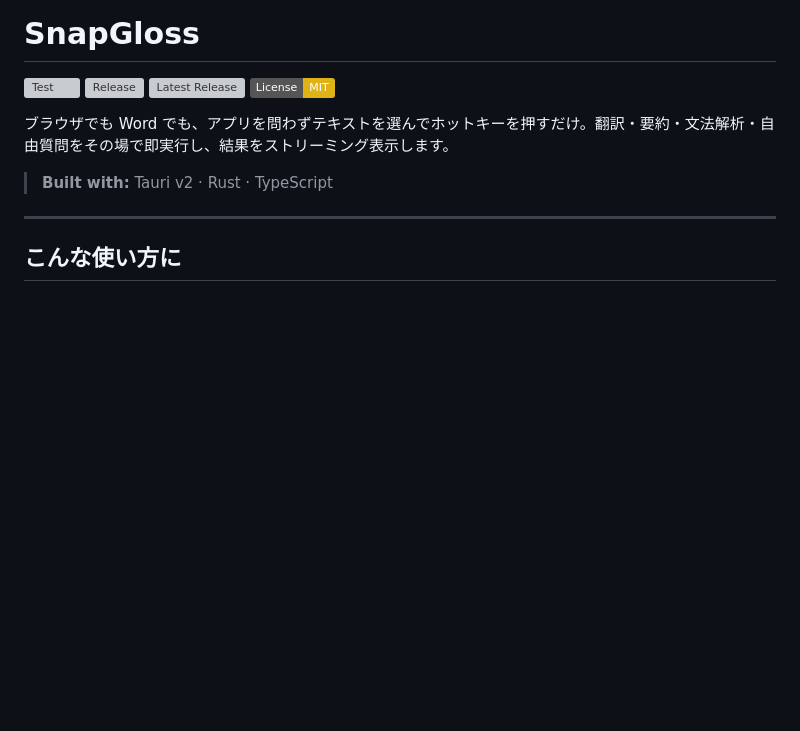
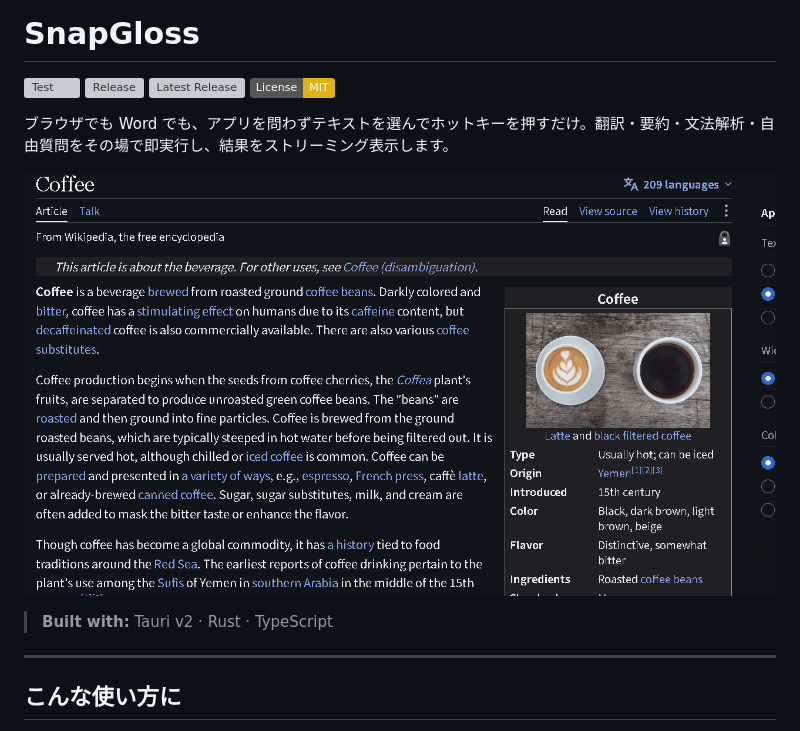
Before and after one commit to Taka-S-dev/SnapGloss, a Markdown page: README.md, the part around the change. GitHub-like rendering; pictures changed too: docs/demo.gif (added); badges without logos; blank space fills up the shorter version; grey boxes are pictures that could not be loaded.

Commit message:
docs: add a demo GIF to the README

```diff
--- a/README.md
+++ b/README.md
@@ -6,6 +6,8 @@
 [![License: MIT](https://img.shields.io/badge/License-MIT-yellow.svg)](LICENSE)
 
 ブラウザでも Word でも、アプリを問わずテキストを選んでホットキーを押すだけ。翻訳・要約・文法解析・自由質問をその場で即実行し、結果をストリーミング表示します。
+
+![SnapGloss デモ：テキストを選択してホットキーを押すと対訳がストリーミング表示され、単語クリックで訳と品詞がポップアップする](docs/demo.gif)
 
 > **Built with:** Tauri v2 · Rust · TypeScript
 
```
Also changed, not shown: 1 other file.
